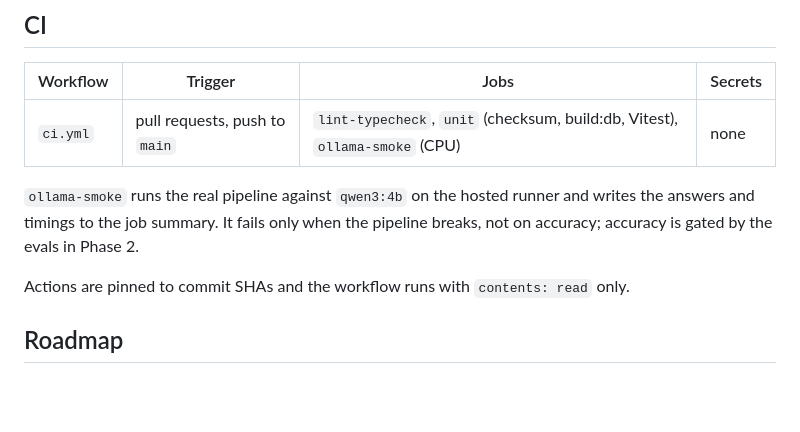
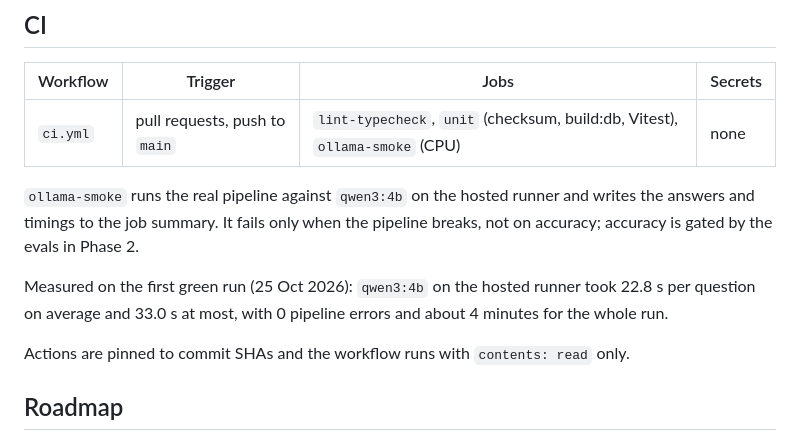
Before and after one commit to JordyRdev/llm-eval-security-tests, a Markdown page: README.md, the part around the change. Rendered like a GitHub page; blank space fills up the shorter version.

Commit message:
docs: record ollama-smoke timing on the hosted runner

```diff
--- a/README.md
+++ b/README.md
@@ -148,6 +148,10 @@ No API keys are needed for the checks above. All settings are documented in `.en
 answers and timings to the job summary. It fails only when the pipeline breaks, not on
 accuracy; accuracy is gated by the evals in Phase 2.
 
+Measured on the first green run (25 Oct 2026): `qwen3:4b` on the hosted runner took 22.8 s per
+question on average and 33.0 s at most, with 0 pipeline errors and about 4 minutes for the
+whole run.
+
 Actions are pinned to commit SHAs and the workflow runs with `contents: read` only.
 
 ## Roadmap
```
